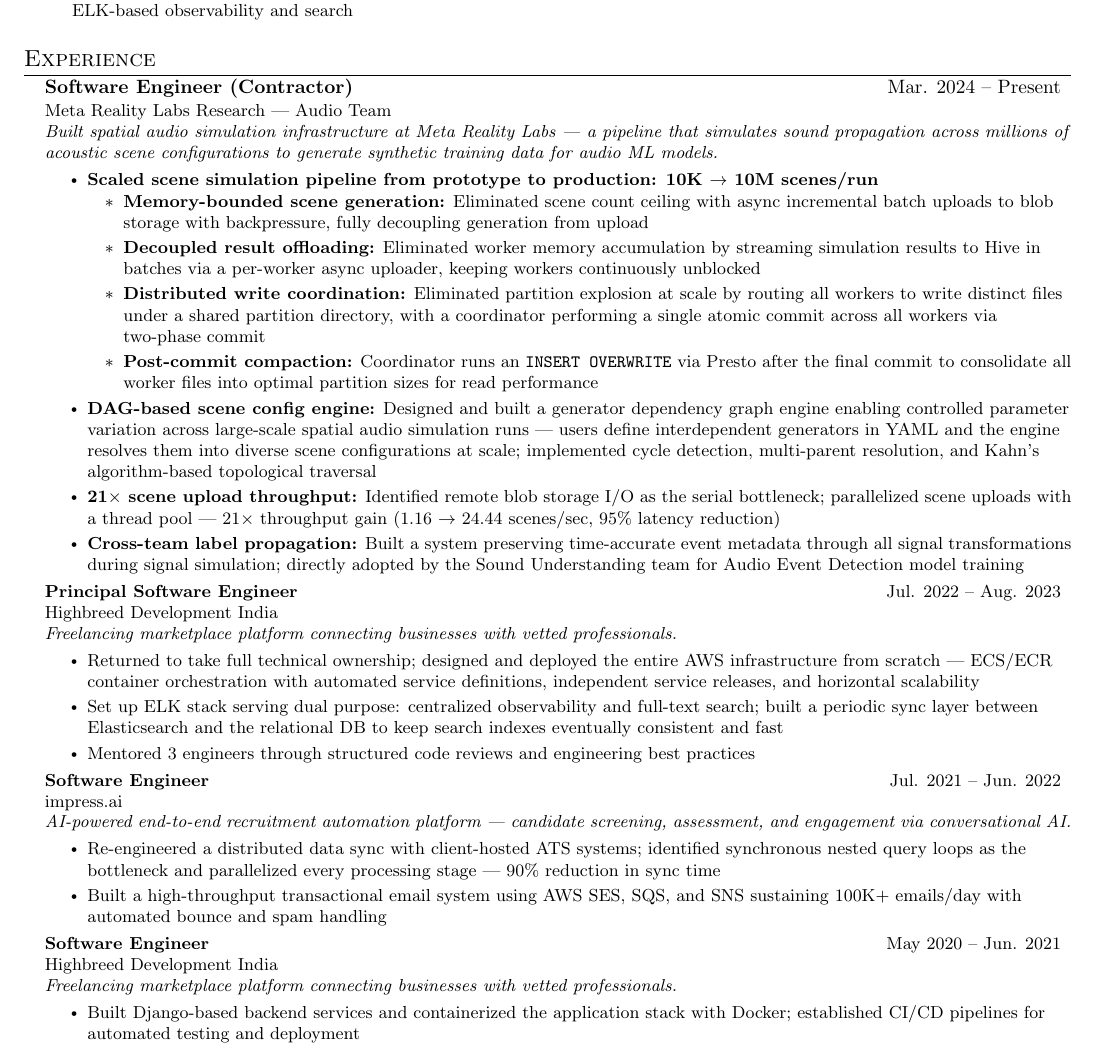
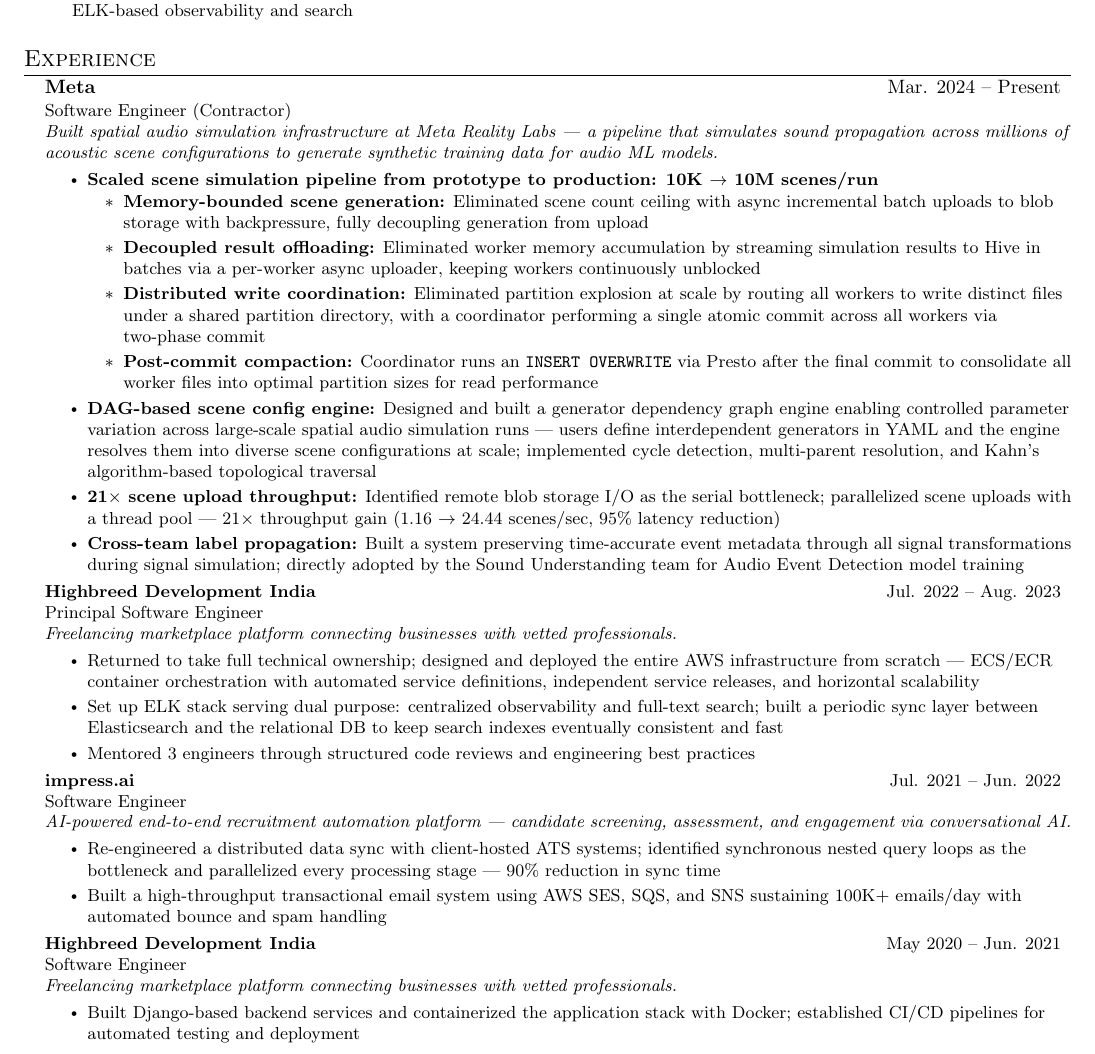
Before and after one commit to sarthakvk/resume, a LaTeX CV (resume.tex): part of page 1 of 2, cut so that both start at the same text. Compiled offline with pdfLaTeX.

Commit message:
format update

```diff
--- a/resume.tex
+++ b/resume.tex
@@ -109,8 +109,8 @@
   \resumeSubHeadingListStart
 
     \resumeSubheading
-      {Software Engineer (Contractor)}{Mar. 2024 -- Present}
-      {Meta Reality Labs Research --- Audio Team}{}
+    {Meta}{Mar. 2024 -- Present}
+    {Software Engineer (Contractor)}{}
       {Built spatial audio simulation infrastructure at Meta Reality Labs --- a pipeline that simulates sound propagation across millions of acoustic scene configurations to generate synthetic training data for audio ML models.}
       \resumeItemListStart
         \resumeItem{\textbf{Scaled scene simulation pipeline from prototype to production: 10K $\rightarrow$ 10M scenes/run}}
@@ -126,8 +126,8 @@
       \resumeItemListEnd
 
     \resumeSubheading
-      {Principal Software Engineer}{Jul. 2022 -- Aug. 2023}
-      {Highbreed Development India}{}
+      {Highbreed Development India}{Jul. 2022 -- Aug. 2023}
+      {Principal Software Engineer}{}
       {Freelancing marketplace platform connecting businesses with vetted professionals.}
       \resumeItemListStart
         \resumeItem{Returned to take full technical ownership; designed and deployed the entire AWS infrastructure from scratch --- ECS/ECR container orchestration with automated service definitions, independent service releases, and horizontal scalability}
@@ -136,8 +136,8 @@
       \resumeItemListEnd
 
     \resumeSubheading
-      {Software Engineer}{Jul. 2021 -- Jun. 2022}
-      {impress.ai}{}
+      {impress.ai}{Jul. 2021 -- Jun. 2022}
+      {Software Engineer}{}
       {AI-powered end-to-end recruitment automation platform --- candidate screening, assessment, and engagement via conversational AI.}
       \resumeItemListStart
         \resumeItem{Re-engineered a distributed data sync with client-hosted ATS systems; identified synchronous nested query loops as the bottleneck and parallelized every processing stage --- 90\% reduction in sync time}
@@ -145,8 +145,8 @@
       \resumeItemListEnd
 
     \resumeSubheading
-      {Software Engineer}{May 2020 -- Jun. 2021}
-      {Highbreed Development India}{}
+    {Highbreed Development India}{May 2020 -- Jun. 2021}
+      {Software Engineer}{}
       {Freelancing marketplace platform connecting businesses with vetted professionals.}
       \resumeItemListStart
         \resumeItem{Built Django-based backend services and containerized the application stack with Docker; established CI/CD pipelines for automated testing and deployment}
```
Also changed, not shown: resume.pdf.
